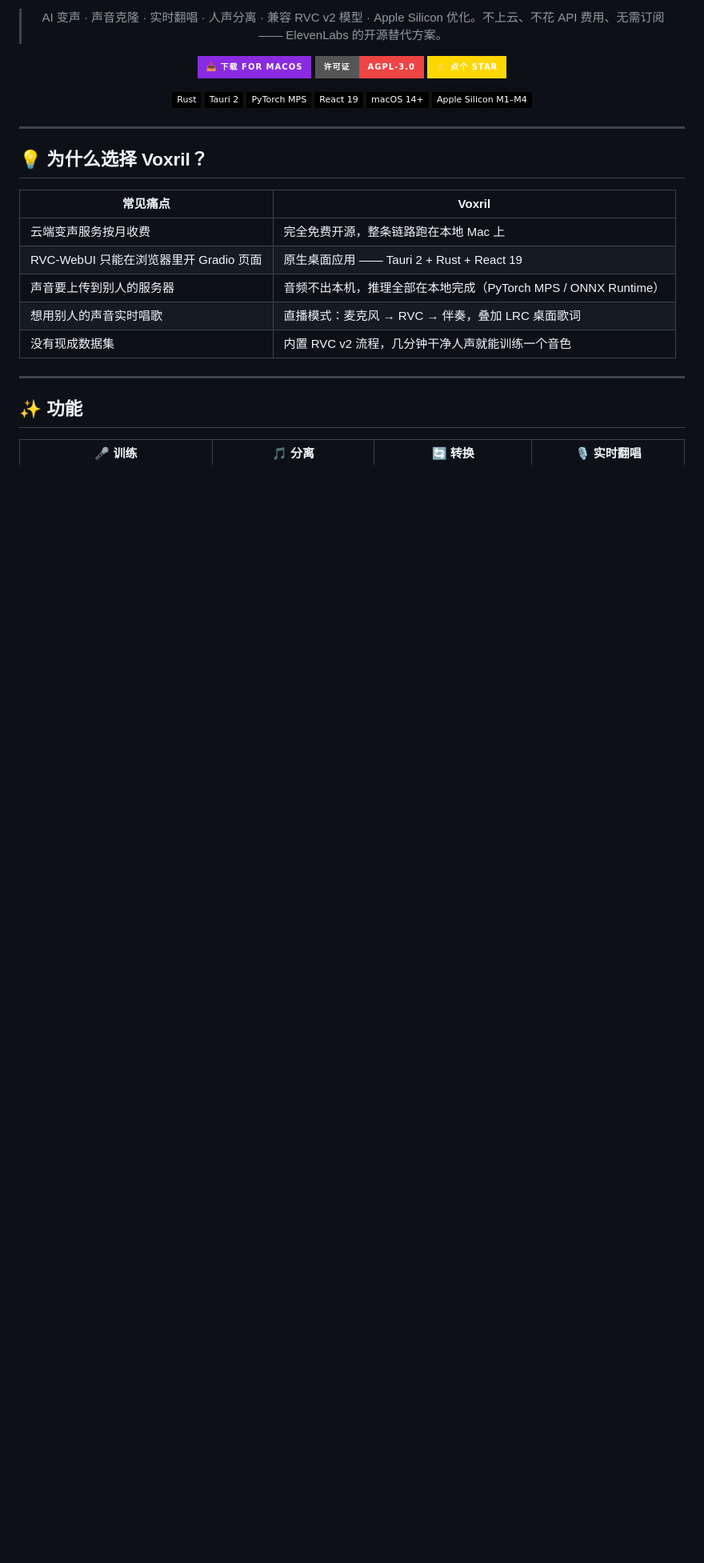
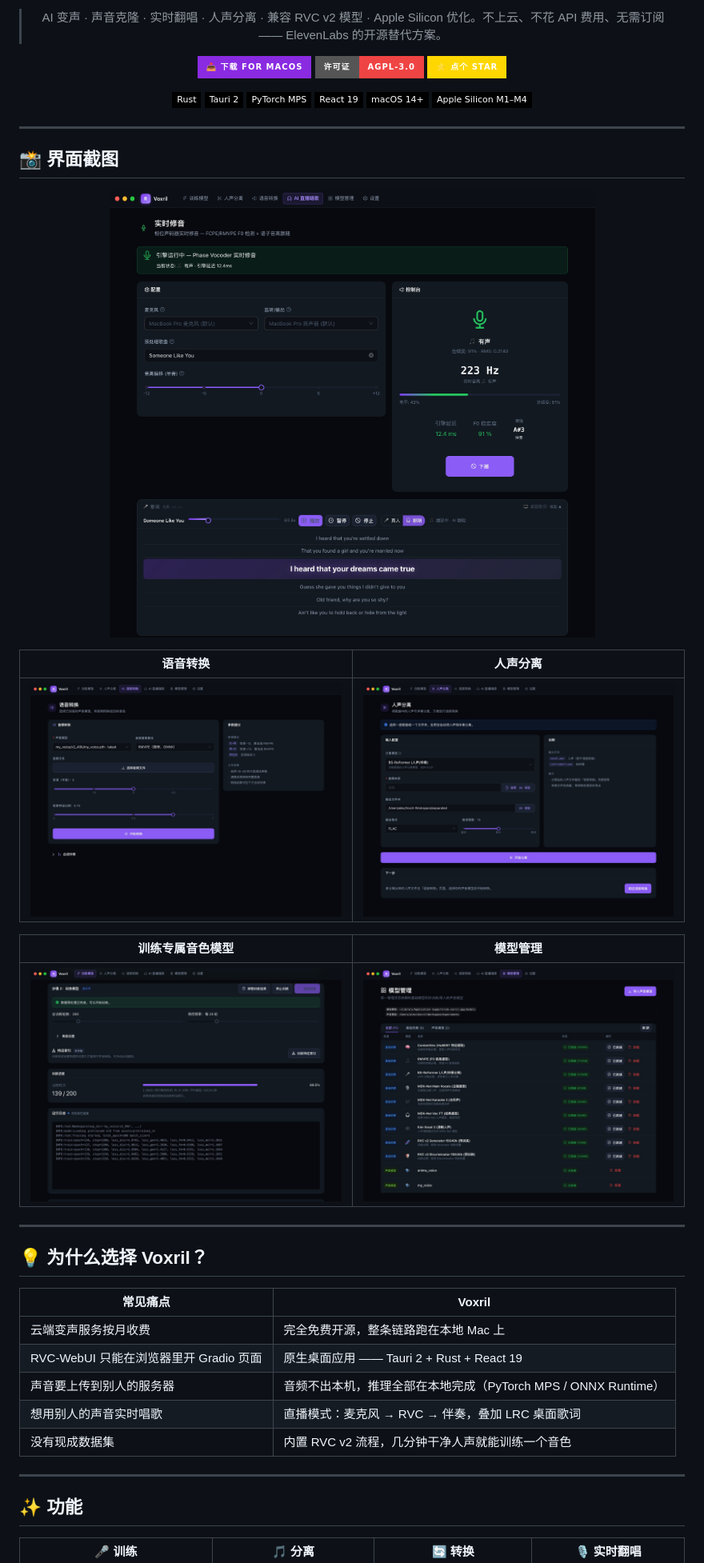
Before and after one commit to Harrison-Yuan/Voxril, a Markdown page: README.zh.md, the part around one of its changes. Shown at 80% size. Rendered like a GitHub page; pictures changed too: docs/screenshots/live-singing.jpg (added), docs/screenshots/model-management.jpg (added), docs/screenshots/model-training.jpg (added); badges without logos; blank space fills up the shorter version.

```diff
--- a/README.zh.md
+++ b/README.zh.md
@@ -39,6 +39,22 @@
 
 ---
 
+## 📸 界面截图
+
+<p align="center">
+  <img src="docs/screenshots/live-singing.jpg" alt="实时 AI 翻唱 + 同步歌词" width="860">
+</p>
+
+| 语音转换 | 人声分离 |
+|---|---|
+| <img src="docs/screenshots/voice-conversion.jpg" alt="语音转换" width="420"> | <img src="docs/screenshots/vocal-separation.jpg" alt="人声分离" width="420"> |
+
+| 训练专属音色模型 | 模型管理 |
+|---|---|
+| <img src="docs/screenshots/model-training.jpg" alt="RVC v2 训练" width="420"> | <img src="docs/screenshots/model-management.jpg" alt="模型管理" width="420"> |
+
+---
+
 ## 💡 为什么选择 Voxril？
 
 | 常见痛点 | Voxril |
```
Also changed, not shown: other parts of README.zh.md (+1 -1 lines), README.md (+16 -0 lines).
